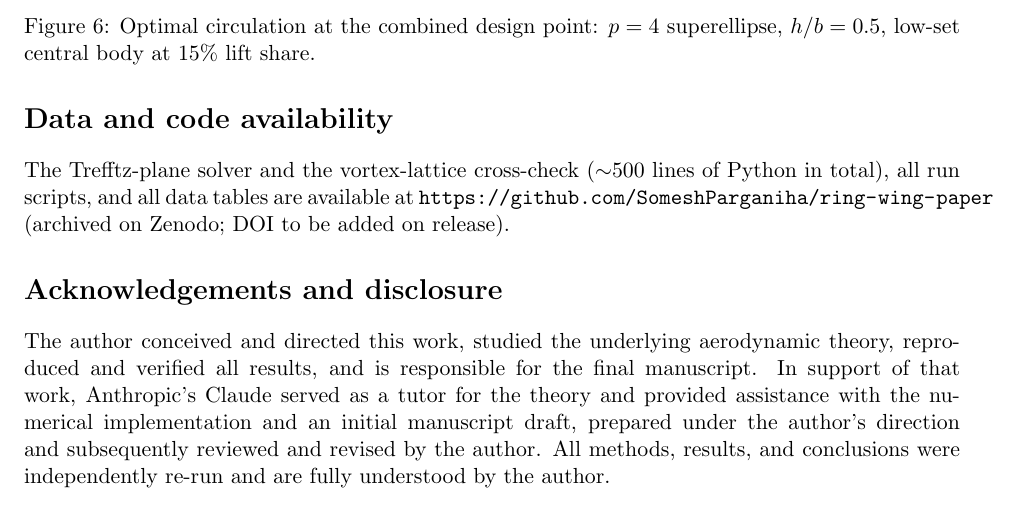
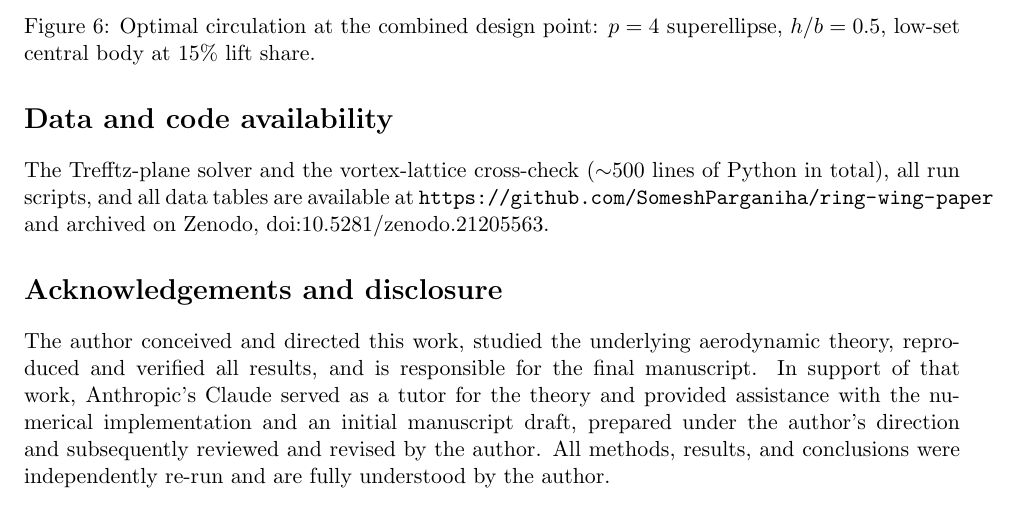
Before and after one commit to SomeshParganiha/ring-wing-paper, a LaTeX paper (paper/main.tex): part of page 9 of 10, cut so that both start at the same text. Compiled offline with pdfLaTeX.

Commit message:
Add Zenodo concept DOI 10.5281/zenodo.21205563 to paper, CITATION.cff, README

```diff
--- a/paper/main.tex
+++ b/paper/main.tex
@@ -460,8 +460,8 @@ achieved (as opposed to ideal) efficiency.
 The Trefftz-plane solver and the vortex-lattice cross-check
 ($\sim$500 lines of Python in total), all run scripts, and all data
 tables are available at
-\url{https://github.com/SomeshParganiha/ring-wing-paper}
-(archived on Zenodo; DOI to be added on release).
+\url{https://github.com/SomeshParganiha/ring-wing-paper} and archived
+on Zenodo, doi:\href{https://doi.org/10.5281/zenodo.21205563}{10.5281/zenodo.21205563}.
 
 \section*{Acknowledgements and disclosure}
 
```
Also changed, not shown: README.md, paper/main.pdf, 1 other file.
